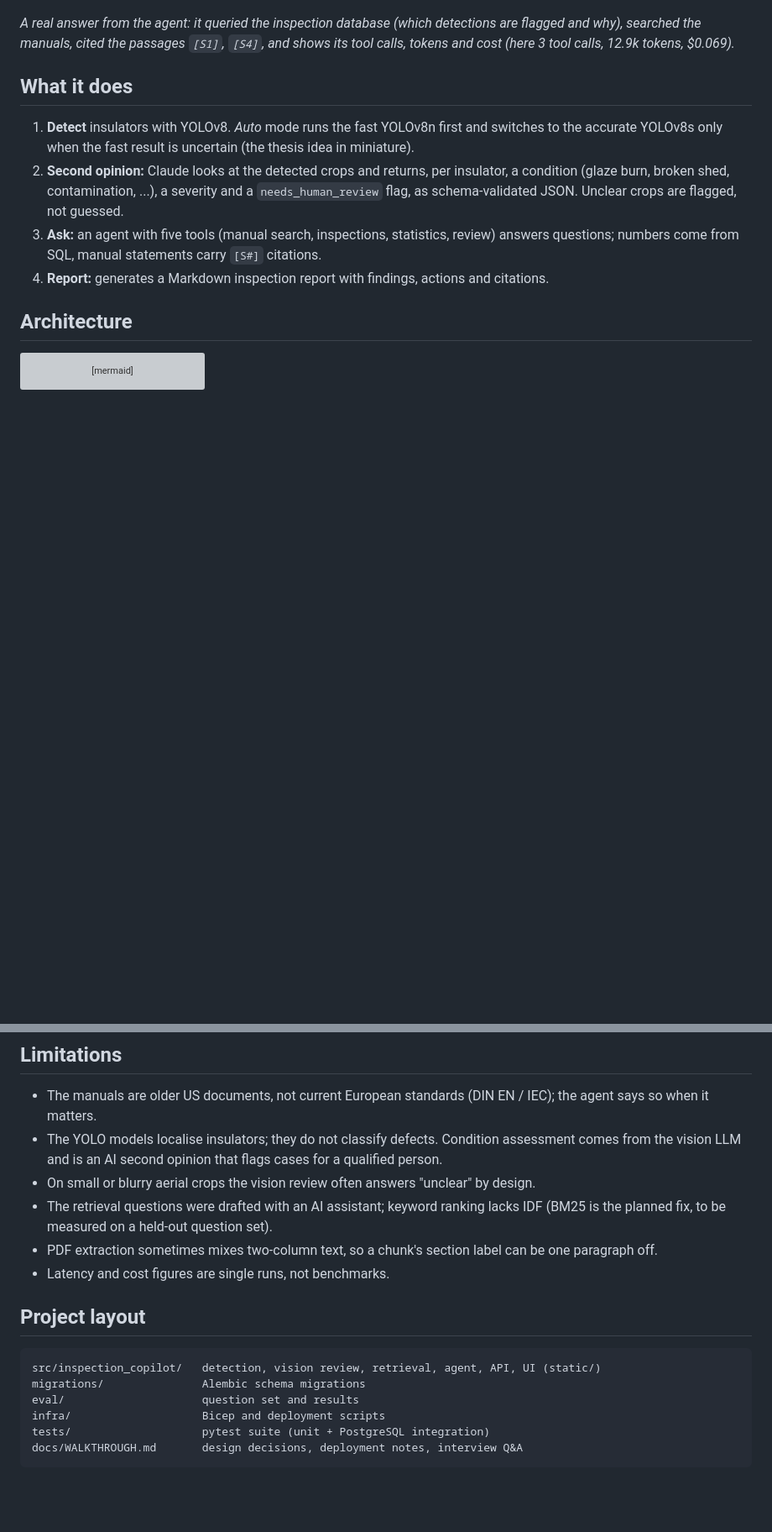
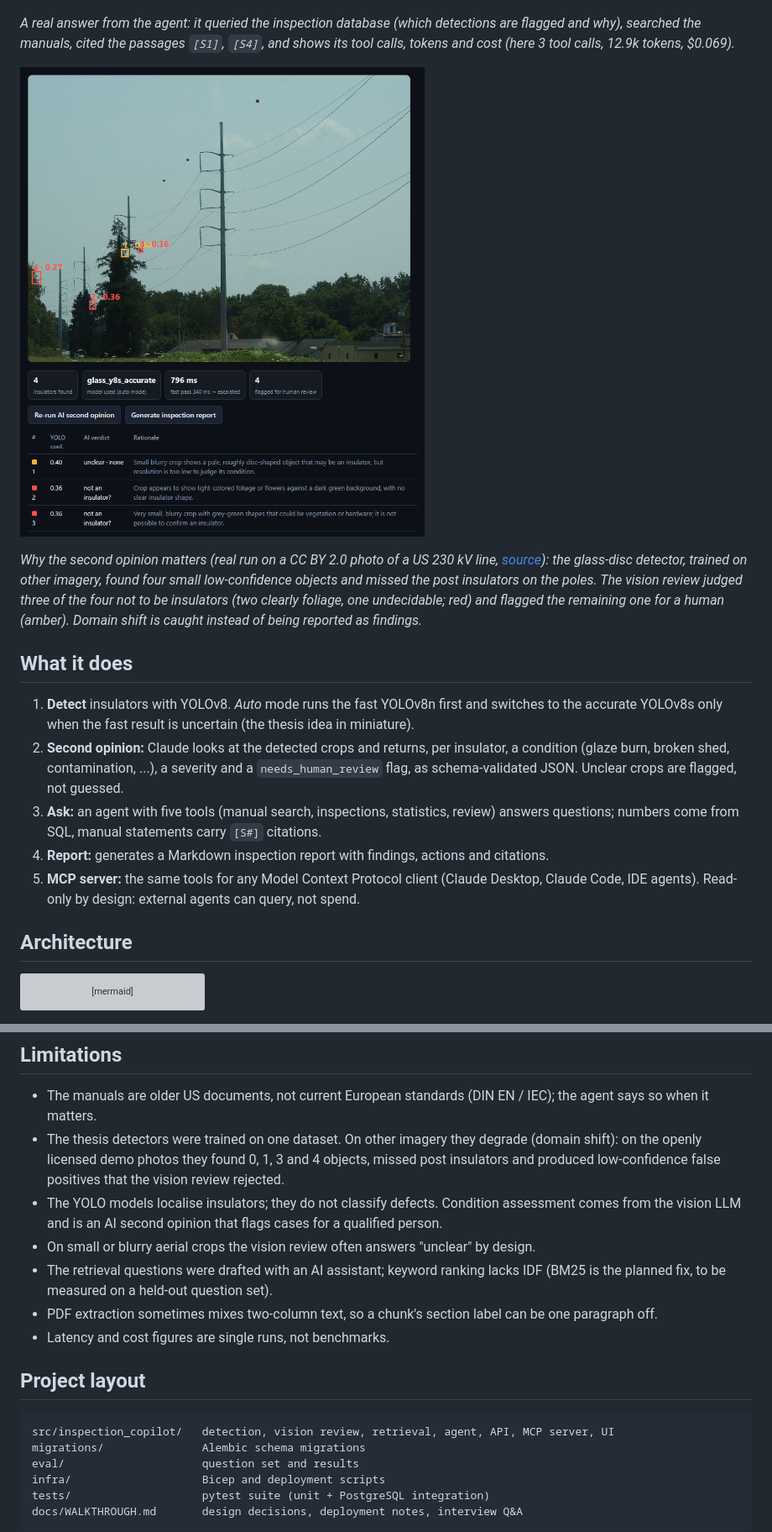
Before and after one commit to tejachirravuri/insulator-inspection-copilot, a Markdown page: README.md, 2 parts joined by grey strips. Shown at 84% size. Rendered like a GitHub page; pictures changed too: docs/images/detection_review.png (added); blank space fills up the shorter version; grey boxes are pictures that could not be loaded.

````diff
--- a/README.md
+++ b/README.md
@@ -17,6 +17,15 @@ switching for real-time UAV insulator inspection (TU Chemnitz).
 and why), searched the manuals, cited the passages `[S1]`, `[S4]`, and shows its tool calls,
 tokens and cost (here 3 tool calls, 12.9k tokens, $0.069).*
 
+![Detection with vision review on an openly licensed photo](docs/images/detection_review.png)
+
+*Why the second opinion matters (real run on a CC BY 2.0 photo of a US 230 kV line,
+[source](demo/images/ATTRIBUTION.md)): the glass-disc detector, trained on other imagery, found
+four small low-confidence objects and missed the post insulators on the poles. The vision
+review judged three of the four not to be insulators (two clearly foliage, one undecidable;
+red) and flagged the remaining one for a human (amber). Domain shift is caught instead of
+being reported as findings.*
+
 ## What it does
 
 1. **Detect** insulators with YOLOv8. *Auto* mode runs the fast YOLOv8n first and switches to
@@ -27,6 +36,8 @@ tokens and cost (here 3 tool calls, 12.9k tokens, $0.069).*
 3. **Ask:** an agent with five tools (manual search, inspections, statistics, review) answers
    questions; numbers come from SQL, manual statements carry `[S#]` citations.
 4. **Report:** generates a Markdown inspection report with findings, actions and citations.
+5. **MCP server:** the same tools for any Model Context Protocol client (Claude Desktop,
+   Claude Code, IDE agents). Read-only by design: external agents can query, not spend.
 
 ## Architecture
 
@@ -140,6 +172,9 @@ US ([data/sources.toml](data/sources.toml)). The PDFs are downloaded, not stored
 
 * The manuals are older US documents, not current European standards (DIN EN / IEC); the agent
   says so when it matters.
+* The thesis detectors were trained on one dataset. On other imagery they degrade (domain
+  shift): on the openly licensed demo photos they found 0, 1, 3 and 4 objects, missed post
+  insulators and produced low-confidence false positives that the vision review rejected.
 * The YOLO models localise insulators; they do not classify defects. Condition assessment comes
   from the vision LLM and is an AI second opinion that flags cases for a qualified person.
 * On small or blurry aerial crops the vision review often answers "unclear" by design.
@@ -152,7 +187,7 @@ US ([data/sources.toml](data/sources.toml)). The PDFs are downloaded, not stored
 ## Project layout
 
 ```
-src/inspection_copilot/   detection, vision review, retrieval, agent, API, UI (static/)
+src/inspection_copilot/   detection, vision review, retrieval, agent, API, MCP server, UI
 migrations/               Alembic schema migrations
 eval/                     question set and results
 infra/                    Bicep and deployment scripts
````
Also changed, not shown: other parts of README.md (+23 -2 lines), demo/images/ATTRIBUTION.md (added, +11 -0 lines), docs/WALKTHROUGH.md (+17 -4 lines), demo/images/delmarva_230kv.jpg (added), demo/images/power_lines_sweden.jpg (added), demo/images/pylon_detail.jpg (added), demo/images/suspension_pylon_1150kv.jpg (added), 4 other files.
